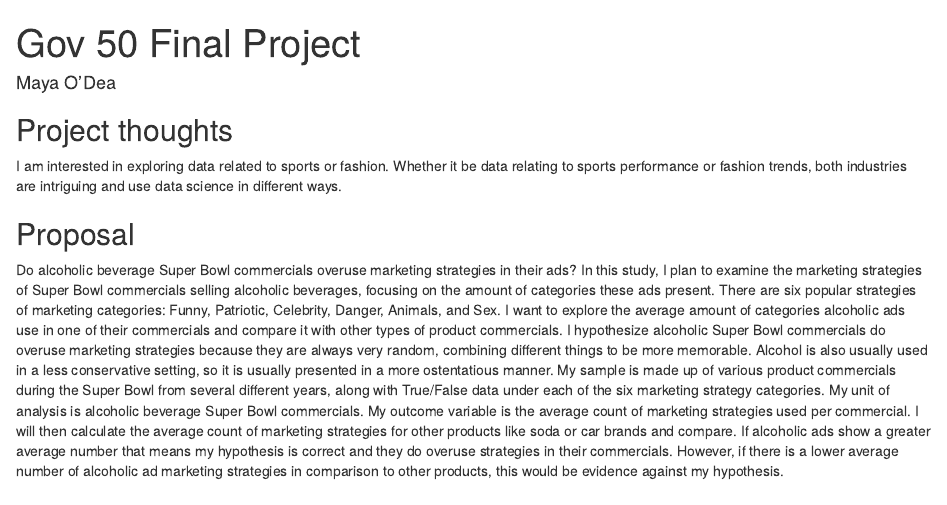
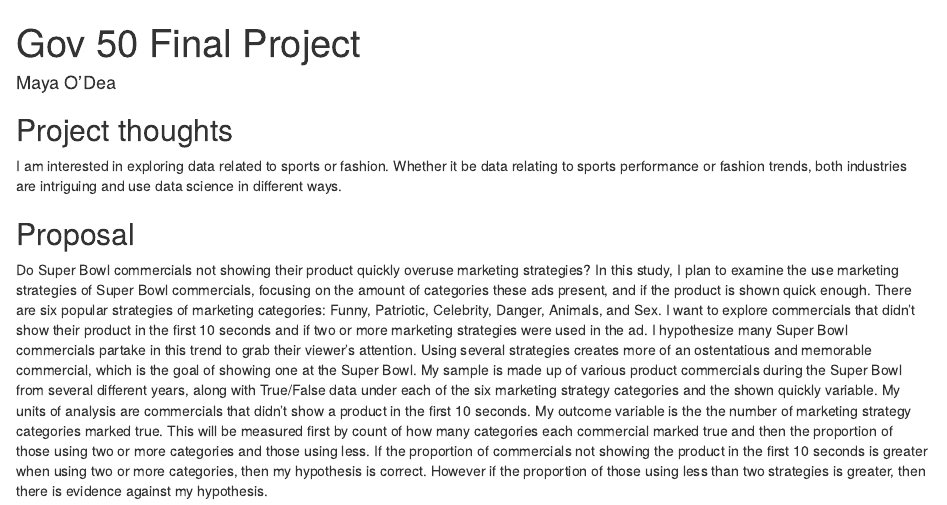
Before and after one commit to mayaodea/gov50-final-project, an R Markdown document (index.Rmd): the page in a window 1100 px wide, from its top. Rendered offline with R 4.5, knitr and Pandoc, with nearby package versions; drawn as R Markdown's standard HTML page in place of the format the file asks for.

Commit message:
Proposal 2

```diff
--- a/index.Rmd
+++ b/index.Rmd
@@ -15,4 +15,4 @@ I am interested in exploring data related to sports or fashion. Whether it be da
 
 ## Proposal
 
-Do alcoholic beverage Super Bowl commercials overuse marketing strategies in their ads? In this study, I plan to examine the marketing strategies of Super Bowl commercials selling alcoholic beverages, focusing on the amount of categories these ads present. There are six popular strategies of marketing categories: Funny, Patriotic, Celebrity, Danger, Animals, and Sex. I want to explore the average amount of categories alcoholic ads use in one of their commercials and compare it with other types of product commercials. I hypothesize alcoholic Super Bowl commercials do overuse marketing strategies because they are always very random, combining different things to be more memorable. Alcohol is also usually used in a less conservative setting, so it is usually presented in a more ostentatious manner. My sample is made up of various product commercials during the Super Bowl from several different years, along with True/False data under each of the six marketing strategy categories. My unit of analysis is alcoholic beverage Super Bowl commercials. My outcome variable is the average count of marketing strategies used per commercial. I will then calculate the average count of marketing strategies for other products like soda or car brands and compare. If alcoholic ads show a greater average number that means my hypothesis is correct and they do overuse strategies in their commercials. However, if there is a lower average number of alcoholic ad marketing strategies in comparison to other products, this would be evidence against my hypothesis.
+Do Super Bowl commercials not showing their product quickly overuse marketing strategies? In this study, I plan to examine the use marketing strategies of Super Bowl commercials, focusing on the amount of categories these ads present, and if the product is shown quick enough. There are six popular strategies of marketing categories: Funny, Patriotic, Celebrity, Danger, Animals, and Sex. I want to explore commercials that didn't show their product in the first 10 seconds and if two or more marketing strategies were used in the ad. I hypothesize many Super Bowl commercials partake in this trend to grab their viewer's attention. Using several strategies creates more of an ostentatious and memorable commercial, which is the goal of showing one at the Super Bowl. My sample is made up of various product commercials during the Super Bowl from several different years, along with True/False data under each of the six marketing strategy categories and the shown quickly variable. My units of analysis are commercials that didn't show a product in the first 10 seconds. My outcome variable is the the number of marketing strategy categories marked true. This will be measured first by count of how many categories each commercial marked true and then the proportion of those using two or more categories and those using less. If the proportion of commercials not showing the product in the first 10 seconds is greater when using two or more categories, then my hypothesis is correct. However if the proportion of those using less than two strategies is greater, then there is evidence against my hypothesis.
```
